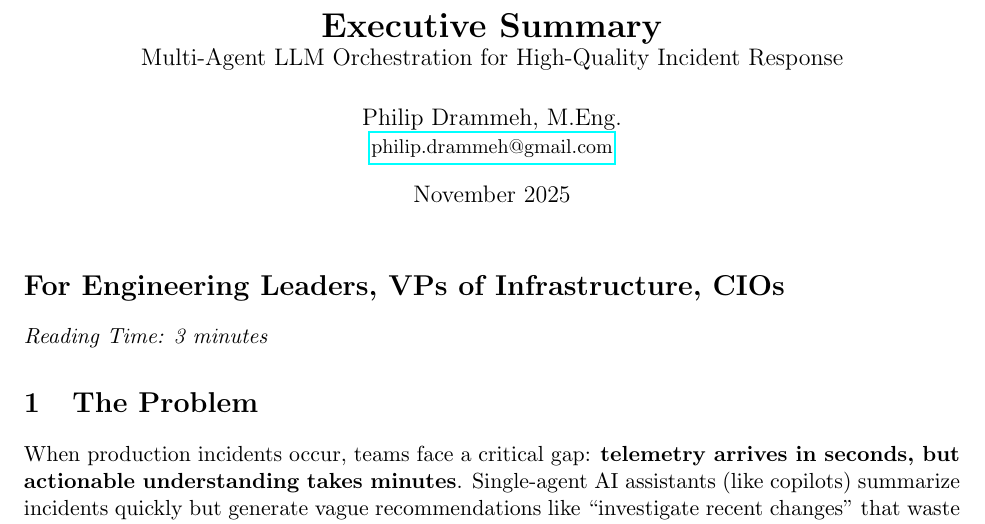
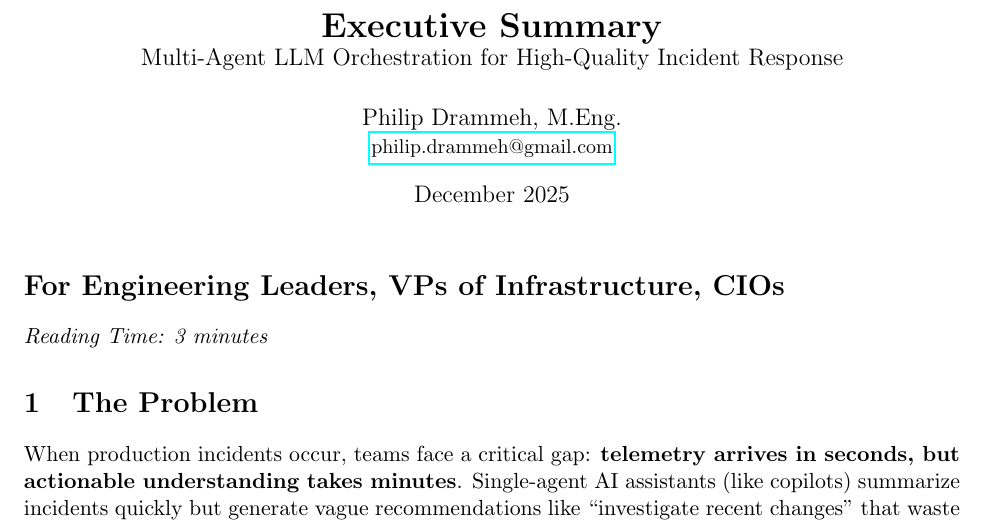
Before and after one commit to Phildram1/myantfarm-ai, a LaTeX document (paper/Executive_Summary.tex): part of page 1 of 4, cut so that both start at the same text. Compiled offline with pdfLaTeX.

Commit message:
Revise Executive Summary content and update date
Updated the Executive Summary document to reflect changes in the date and improve clarity in various sections.

```diff
--- a/paper/Executive_Summary.tex
+++ b/paper/Executive_Summary.tex
@@ -14,7 +14,7 @@
 \large Multi-Agent LLM Orchestration for High-Quality Incident Response}
 \author{Philip Drammeh, M.Eng. \\
 \small \href{mailto:philip.drammeh@gmail.com}{philip.drammeh@gmail.com}}
-\date{November 2025}
+\date{December 2025}
 
 \begin{document}
 
```
Also changed, not shown: paper/Executive_Summary.tex (1 more changed lines).
